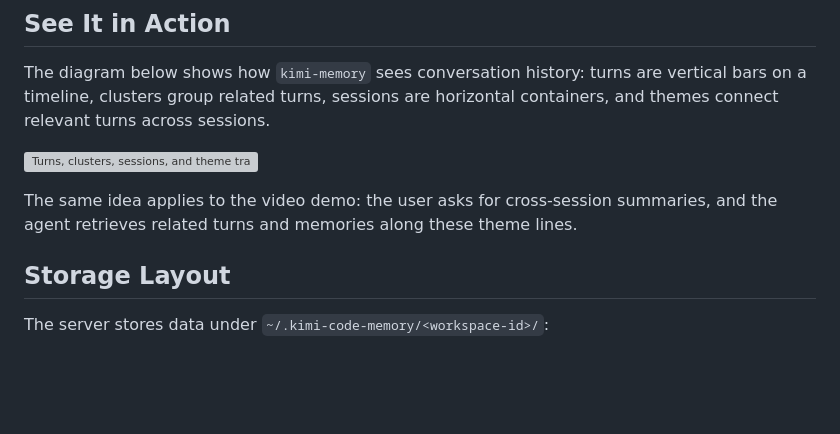
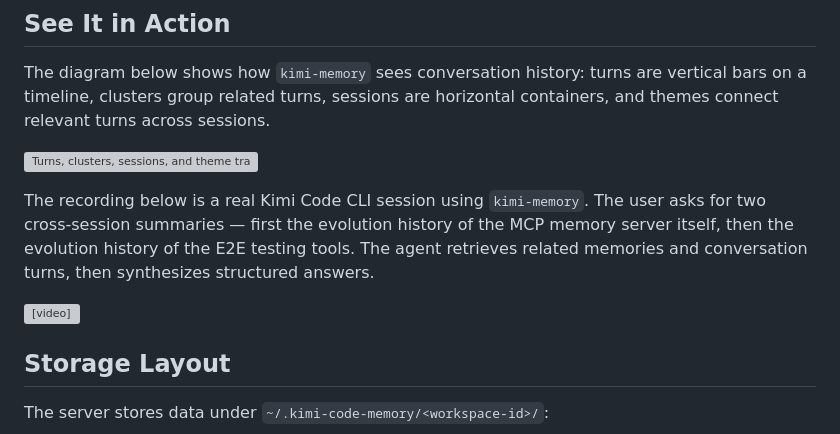
Before and after one commit to Zehee/kimi-code-memory-mcp-server, a Markdown page: README.md, the part around the change. Drawn GitHub-style; blank space fills up the shorter version; grey boxes are pictures that could not be loaded.

Commit message:
docs: place demo video below contextFlow diagram in README

```diff
--- a/README.md
+++ b/README.md
@@ -215,7 +215,9 @@ The diagram below shows how `kimi-memory` sees conversation history: turns are v
 
 ![Turns, clusters, sessions, and theme tracing over time](./assets/contextFlow.svg)
 
-The same idea applies to the video demo: the user asks for cross-session summaries, and the agent retrieves related turns and memories along these theme lines.
+The recording below is a real Kimi Code CLI session using `kimi-memory`. The user asks for two cross-session summaries — first the evolution history of the MCP memory server itself, then the evolution history of the E2E testing tools. The agent retrieves related memories and conversation turns, then synthesizes structured answers.
+
+<video src="./assets/exp.mp4" controls width="100%"></video>
 
 ## Storage Layout
 
```
Also changed, not shown: README.zh-CN.md (+3 -1 lines).
